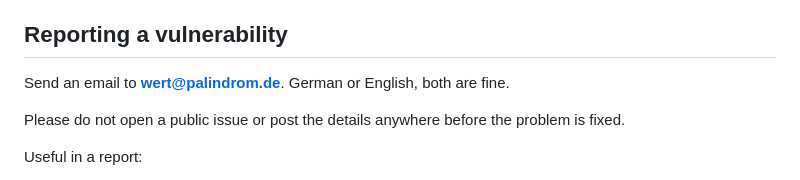
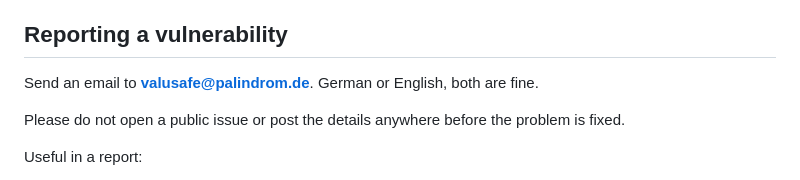
Before and after one commit to jsteinhaeuser/valusafe, a Markdown page: SECURITY.md, the part around the change. Rendered like a GitHub page.

```diff
--- a/SECURITY.md
+++ b/SECURITY.md
@@ -7,7 +7,7 @@ than a corporate policy would be.
 
 ## Reporting a vulnerability
 
-Send an email to **wert@palindrom.de**. German or English, both are fine.
+Send an email to **valusafe@palindrom.de**. German or English, both are fine.
 
 Please do not open a public issue or post the details anywhere before the
 problem is fixed.
```
Also changed, not shown: SECURITY.de.md (+1 -1 lines).
